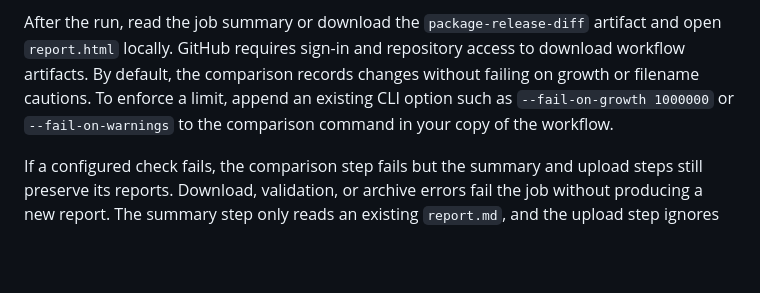
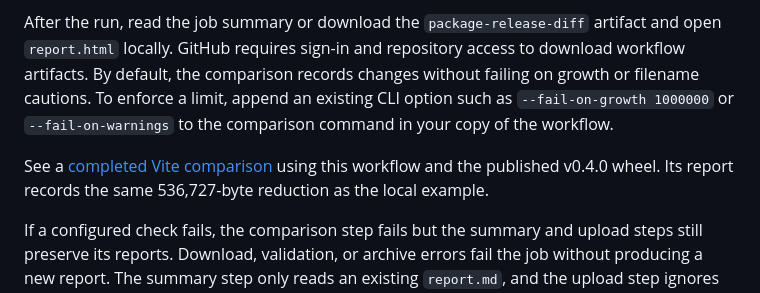
Before and after one commit to actions-marketplace-validations/mengchar-cmu-F25_shipglass, a Markdown page: docs/npm.md, the part around the change. Drawn GitHub-style; blank space fills up the shorter version.

```diff
--- a/docs/npm.md
+++ b/docs/npm.md
@@ -40,6 +40,8 @@ To run it in your own repository, copy [`.github/workflows/npm.yml`](../.github/
 
 After the run, read the job summary or download the `package-release-diff` artifact and open `report.html` locally. GitHub requires sign-in and repository access to download workflow artifacts. By default, the comparison records changes without failing on growth or filename cautions. To enforce a limit, append an existing CLI option such as `--fail-on-growth 1000000` or `--fail-on-warnings` to the comparison command in your copy of the workflow.
 
+See a [completed Vite comparison](https://github.com/mengchar-cmu-F25/shipglass/actions/runs/37133401505) using this workflow and the published v0.4.0 wheel. Its report records the same 536,727-byte reduction as the local example.
+
 If a configured check fails, the comparison step fails but the summary and upload steps still preserve its reports. Download, validation, or archive errors fail the job without producing a new report. The summary step only reads an existing `report.md`, and the upload step ignores absent reports; neither converts a failed comparison into a successful job. These steps are skipped if the workflow is cancelled.
 
 ## Network and storage
```
Also changed, not shown: docs/pypi.md (+2 -0 lines), docs/validation.md (+9 -0 lines).
